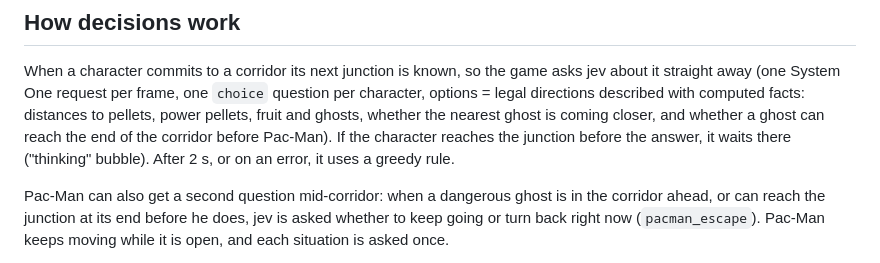
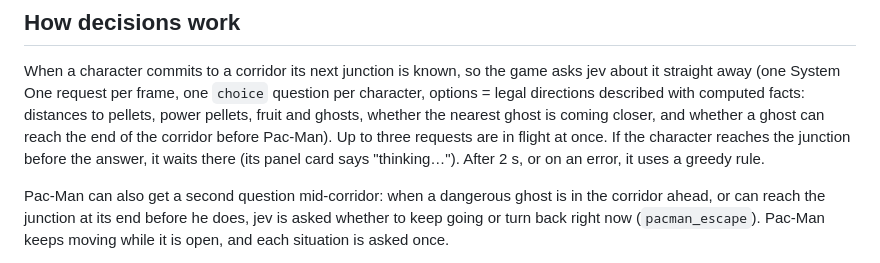
Before and after one commit to joch/jevman, a Markdown page: README.md, the part around one of its changes. Drawn GitHub-style.

```diff
--- a/README.md
+++ b/README.md
@@ -89,8 +95,9 @@ When a character commits to a corridor its next junction is known, so the game a
 straight away (one System One request per frame, one `choice` question per character, options =
 legal directions described with computed facts: distances to pellets, power pellets, fruit and
 ghosts, whether the nearest ghost is coming closer, and whether a ghost can reach the end of the
-corridor before Pac-Man). If the character reaches the junction before the answer, it waits there
-("thinking" bubble). After 2 s, or on an error, it uses a greedy rule.
+corridor before Pac-Man). Up to three requests are in flight at once. If the character reaches the
+junction before the answer, it waits there (its panel card says "thinking…"). After 2 s, or on an
+error, it uses a greedy rule.
 
 Pac-Man can also get a second question mid-corridor: when a dangerous ghost is in the corridor
 ahead, or can reach the junction at its end before he does, jev is asked whether to keep going or
```
Also changed, not shown: other parts of README.md (+30 -24 lines).
